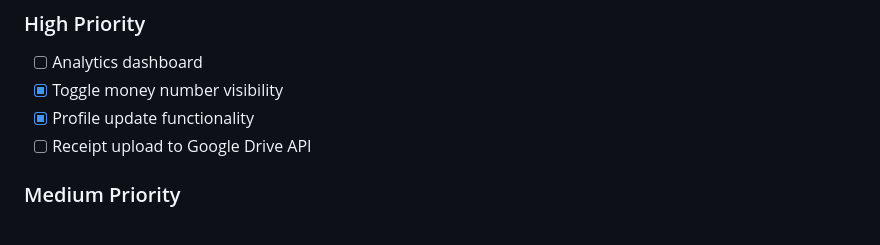
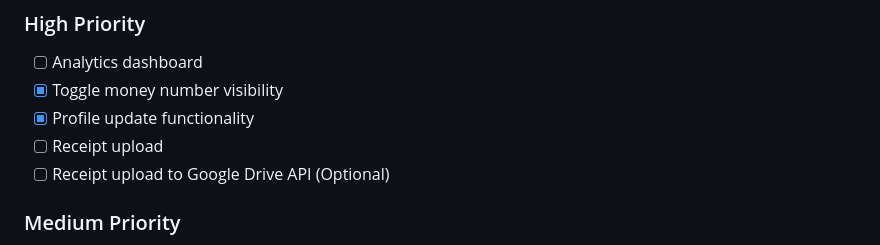
Before and after one commit to amirulabdlatib/Expenso, a Markdown page: README.md, the part around the change. Drawn GitHub-style.

```diff
--- a/README.md
+++ b/README.md
@@ -38,7 +38,8 @@ Expenso/
 -   [ ] Analytics dashboard
 -   [x] Toggle money number visibility
 -   [x] Profile update functionality
--   [ ] Receipt upload to Google Drive API
+-   [ ] Receipt upload
+-   [ ] Receipt upload to Google Drive API (Optional)
 
 ### Medium Priority
 
```
